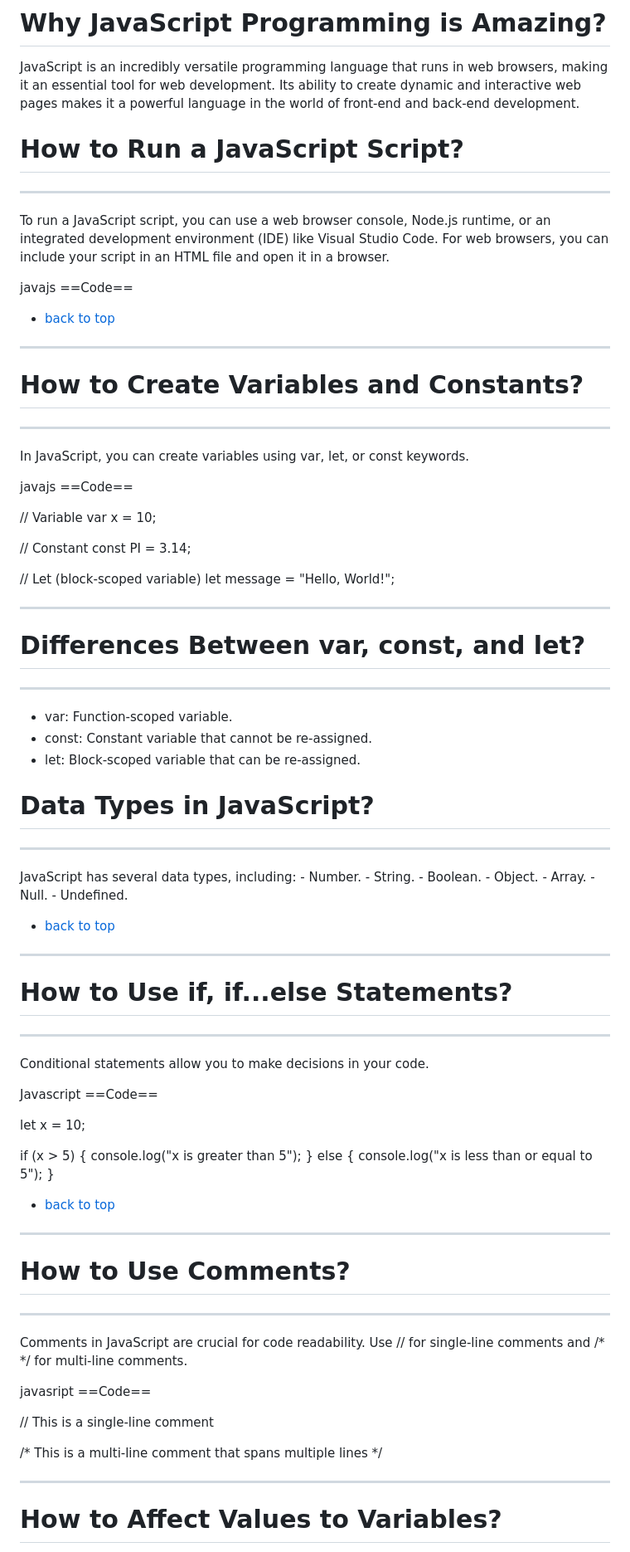
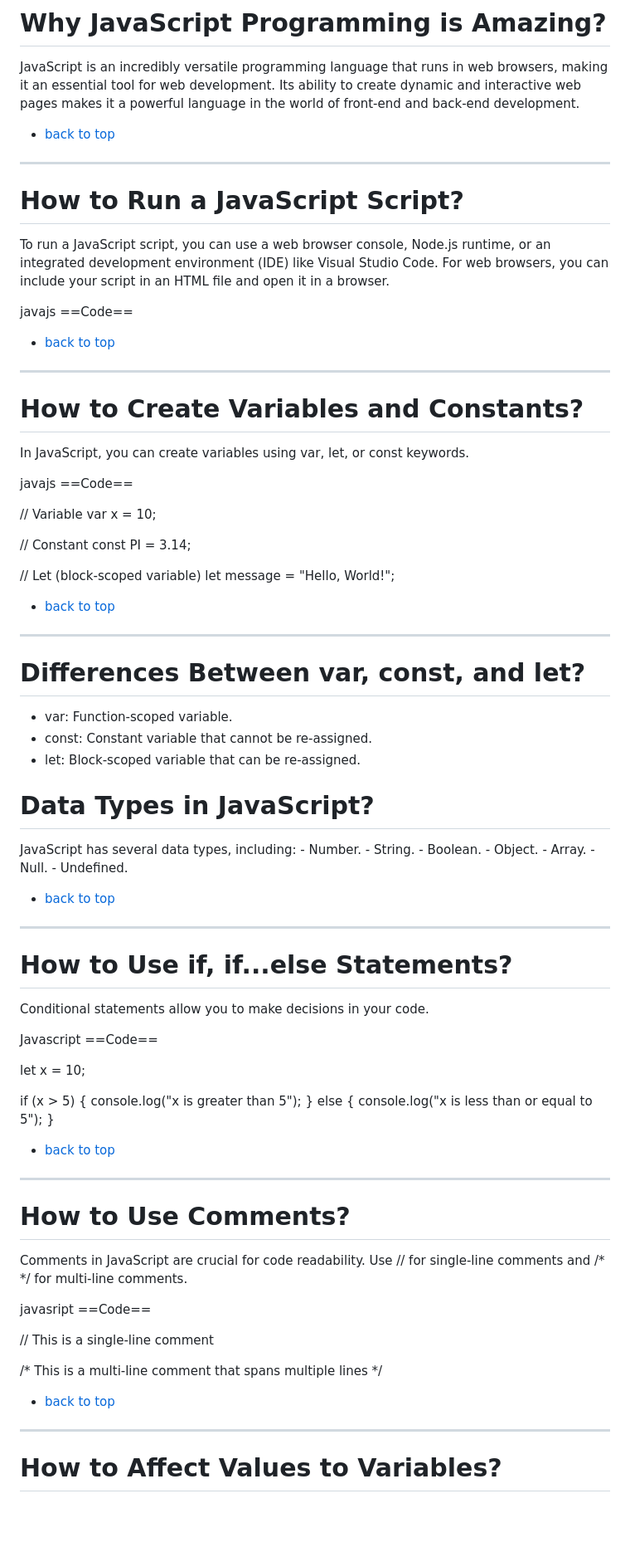
Before and after one commit to TheeKingZa/alx-higher_level_programming, a Markdown page: 0x12-javascript_warm_up/README.md, the part around one of its changes. Shown at 83% size. Drawn GitHub-style; blank space fills up the shorter version.

Commit message:
readme and links

```diff
--- a/0x12-javascript_warm_up/README.md
+++ b/0x12-javascript_warm_up/README.md
@@ -27,8 +27,10 @@
 # Why JavaScript Programming is Amazing?
   JavaScript is an incredibly versatile programming language that runs in web browsers, making it an essential tool for web development. Its ability to create dynamic and interactive web pages makes it a powerful language in the world of front-end and back-end development.
 
+- [back to top](#need-to-know)
+-----------------------------------
+
 #  How to Run a JavaScript Script?
------------------------------------
   To run a JavaScript script, you can use a web browser console, Node.js runtime, or an integrated development environment (IDE) like Visual Studio Code. For web browsers, you can include your script in an HTML file and open it in a browser.
 
 javajs
@@ -50,7 +52,6 @@ javajs
 ------------------------------------
 
 # How to Create Variables and Constants?
-----------------------------------------
   In JavaScript, you can create variables using var, let, or const keywords.
 
 javajs
@@ -65,16 +66,16 @@ const PI = 3.14;
 // Let (block-scoped variable)
 let message = "Hello, World!";
 
+
+- [back to top](#need-to-know)
 ---------------------------------------------
 
 # Differences Between var, const, and let?
-------------------------------------------
   - var: Function-scoped variable.
   - const: Constant variable that cannot be re-assigned.
   - let: Block-scoped variable that can be re-assigned.
 
 # Data Types in JavaScript?
----------------------------
   JavaScript has several data types, including:
     - Number.
     - String.
@@ -86,8 +87,8 @@ let message = "Hello, World!";
 
   - [back to top](#need-to-know)
 ----------------------------------------------------
+
 # How to Use if, if...else Statements?
---------------------------------------
   Conditional statements allow you to make decisions in your code.
 
 Javascript
@@ -106,8 +107,6 @@ if (x > 5) {
 --------------------------------------------------------------------------
 
 # How to Use Comments?
-----------------------
-
 Comments in JavaScript are crucial for code readability.
 Use // for single-line comments
 and /* */ for multi-line comments.
@@ -122,6 +121,8 @@ javasript
    that spans multiple lines
 */
 
+
+- [back to top](#need-to-know)
 ---------------------------------------------------------------------------
 
 # How to Affect Values to Variables?
```
Also changed, not shown: other parts of 0x12-javascript_warm_up/README.md (+7 -11 lines).
